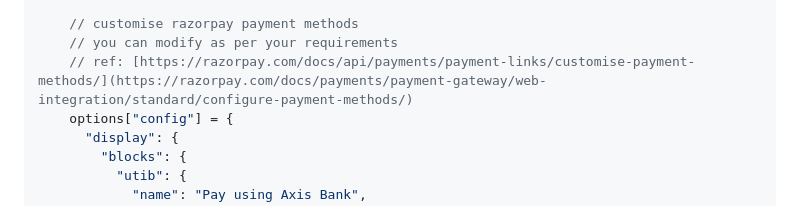
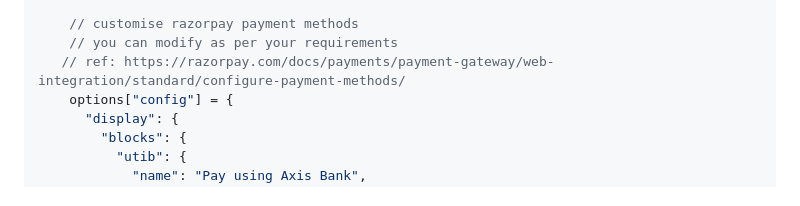
Before and after one commit to priyaranjan12345/flutter_razorpay_web, a Markdown page: README.md, the part around the change. Rendered like a GitHub page.

```diff
--- a/README.md
+++ b/README.md
@@ -117,7 +117,7 @@ void getOrderId() {
 
     // customise razorpay payment methods
     // you can modify as per your requirements
-    // ref: [https://razorpay.com/docs/api/payments/payment-links/customise-payment-methods/](https://razorpay.com/docs/payments/payment-gateway/web-integration/standard/configure-payment-methods/)
+   // ref: https://razorpay.com/docs/payments/payment-gateway/web-integration/standard/configure-payment-methods/
     options["config"] = {
       "display": {
         "blocks": {
```
